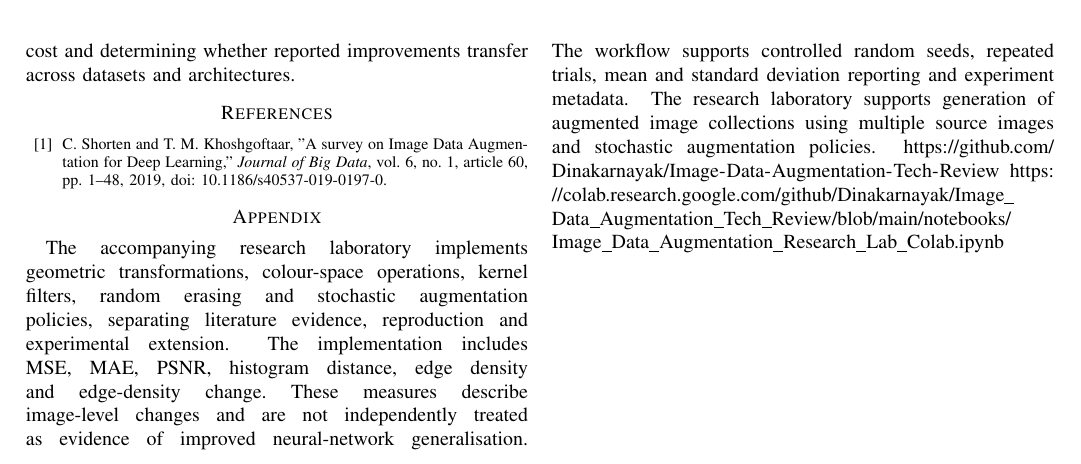
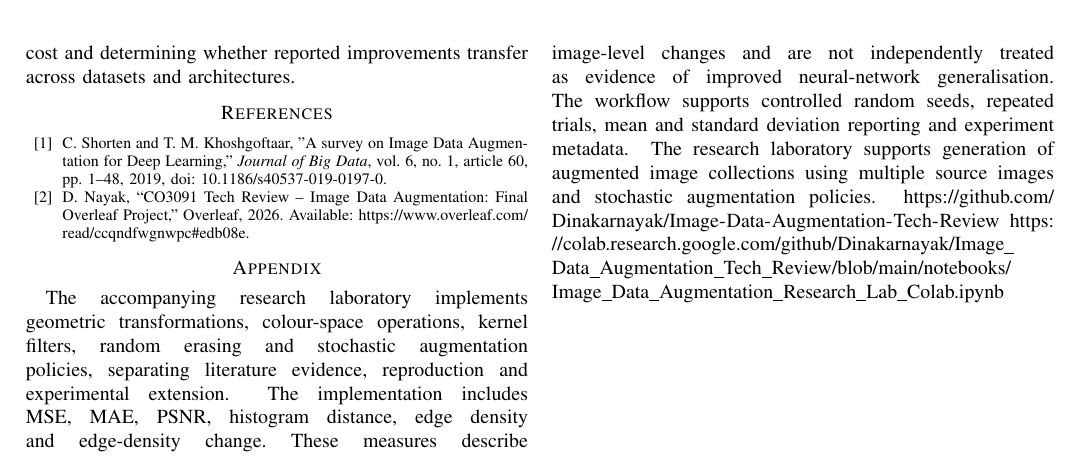
Before and after one commit to Dinakarnayak/Image-Data-Augmentation-Tech-Review, a LaTeX paper (reports/CO3091_TechReview_FINAL_WITH_IMAGES.tex): part of page 2 of 3, cut so that both start at the same text. Compiled offline with pdfLaTeX.

Commit message:
Add Overleaf project to references

```diff
--- a/reports/CO3091_TechReview_FINAL_WITH_IMAGES.tex
+++ b/reports/CO3091_TechReview_FINAL_WITH_IMAGES.tex
@@ -88,6 +88,8 @@ Image data augmentation provides a practical approach for increasing training-da
 \begin{thebibliography}{00}
 \bibitem{shorten2019}
 C. Shorten and T. M. Khoshgoftaar, "A survey on Image Data Augmentation for Deep Learning," \textit{Journal of Big Data}, vol. 6, no. 1, article 60, pp. 1--48, 2019, doi: 10.1186/s40537-019-0197-0.
+\bibitem{overleaf}
+D. Nayak, ``CO3091 Tech Review -- Image Data Augmentation: Final Overleaf Project,'' Overleaf, 2026. Available: \url{https://www.overleaf.com/read/ccqndfwgnwpc#edb08e}.
 \end{thebibliography}
 \appendix
 \section{Research Implementation}
```
